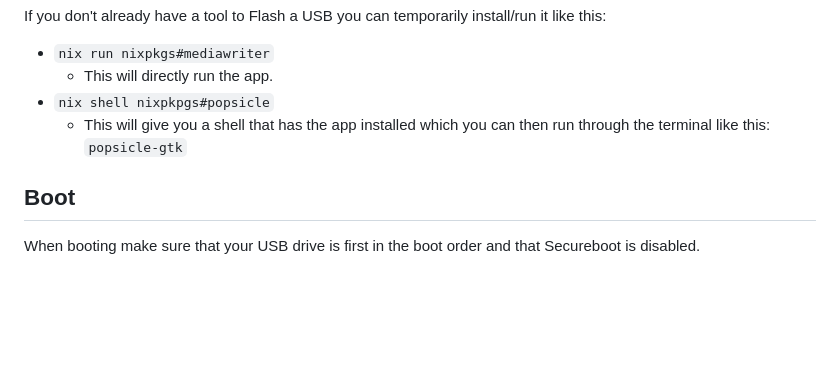
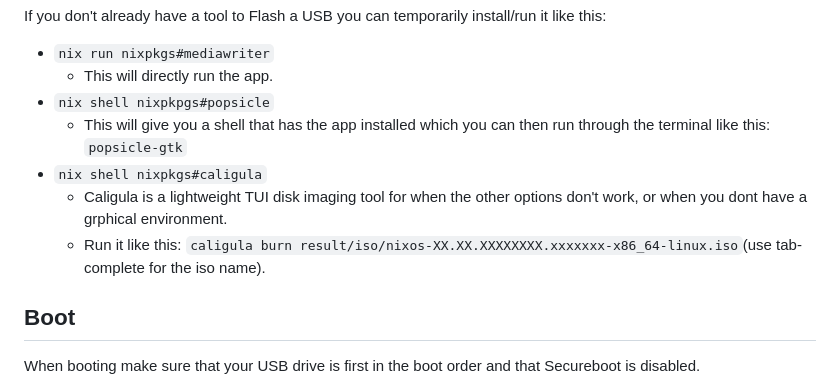
Before and after one commit to Luk45135/liveinfo, a Markdown page: README.md, the part around the change. Drawn GitHub-style; blank space fills up the shorter version.

Commit message:
add(readme): add caligula as an option for flashing programs

```diff
--- a/README.md
+++ b/README.md
@@ -31,6 +31,9 @@ If you don't already have a tool to Flash a USB you can temporarily install/run
 	- This will directly run the app.
 - `nix shell nixpkpgs#popsicle`
 	- This will give you a shell that has the app installed which you can then run through the terminal like this: `popsicle-gtk`
+- `nix shell nixpkgs#caligula`
+    - Caligula is a lightweight TUI disk imaging tool for when the other options don't work, or when you dont have a grphical environment.
+    - Run it like this: `caligula burn result/iso/nixos-XX.XX.XXXXXXXX.xxxxxxx-x86_64-linux.iso`(use tab-complete for the iso name).
 
 ## Boot
 
```
